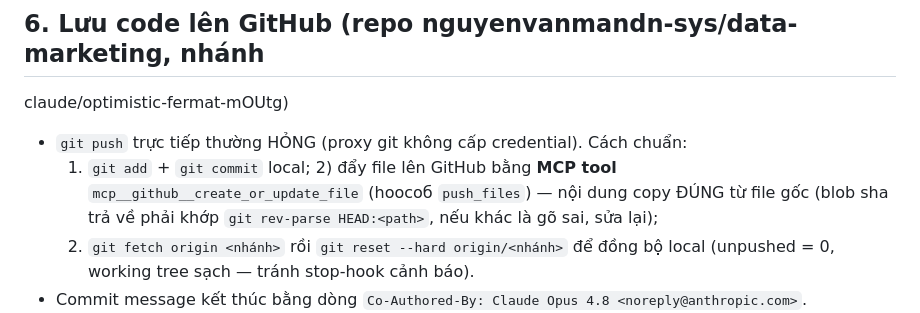
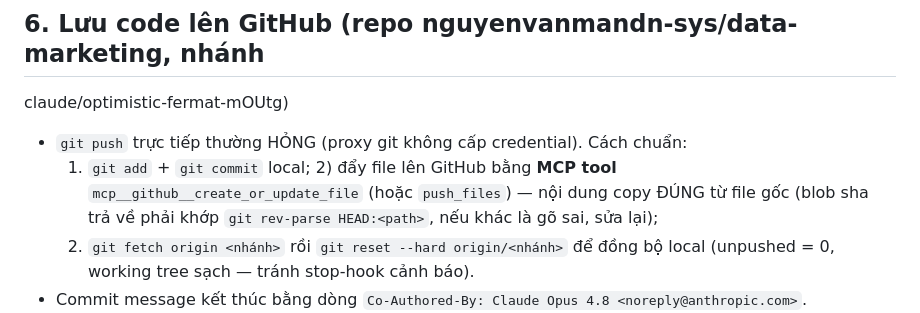
Before and after one commit to nguyenvanmandn-sys/DATA-MARKETING, a Markdown page: .claude/agents/AIdanangmobile.md, the part around the change. GitHub-like rendering.

Commit message:
Fix typo (hoặc) in AIdanangmobile agent
Co-Authored-By: Claude Opus 4.8 <noreply@anthropic.com>

```diff
--- a/.claude/agents/AIdanangmobile.md
+++ b/.claude/agents/AIdanangmobile.md
@@ -87,7 +87,7 @@ người dùng bằng **tiếng Việt**, xưng "em", gọi chủ shop là "anh"
    claude/optimistic-fermat-mOUtg)
 - `git push` trực tiếp thường HỎNG (proxy git không cấp credential). Cách chuẩn:
   1) `git add` + `git commit` local; 2) đẩy file lên GitHub bằng **MCP tool**
-  `mcp__github__create_or_update_file` (hoособ `push_files`) — nội dung copy ĐÚNG từ file
+  `mcp__github__create_or_update_file` (hoặc `push_files`) — nội dung copy ĐÚNG từ file
   gốc (blob sha trả về phải khớp `git rev-parse HEAD:<path>`, nếu khác là gõ sai, sửa lại);
   3) `git fetch origin <nhánh>` rồi `git reset --hard origin/<nhánh>` để đồng bộ local
   (unpushed = 0, working tree sạch — tránh stop-hook cảnh báo).
```
